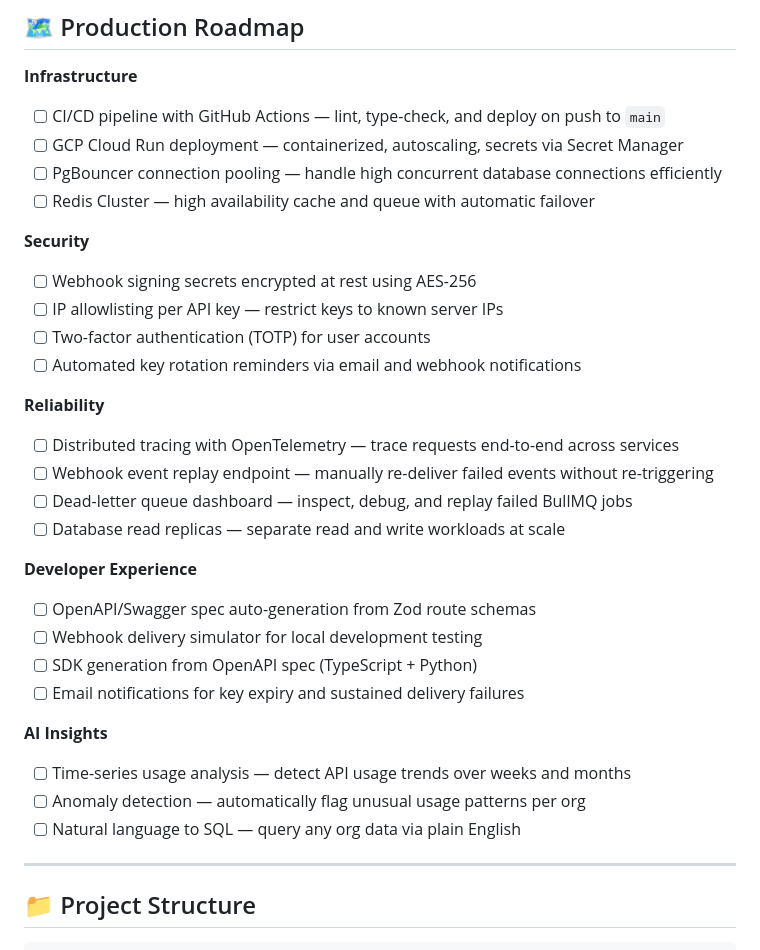
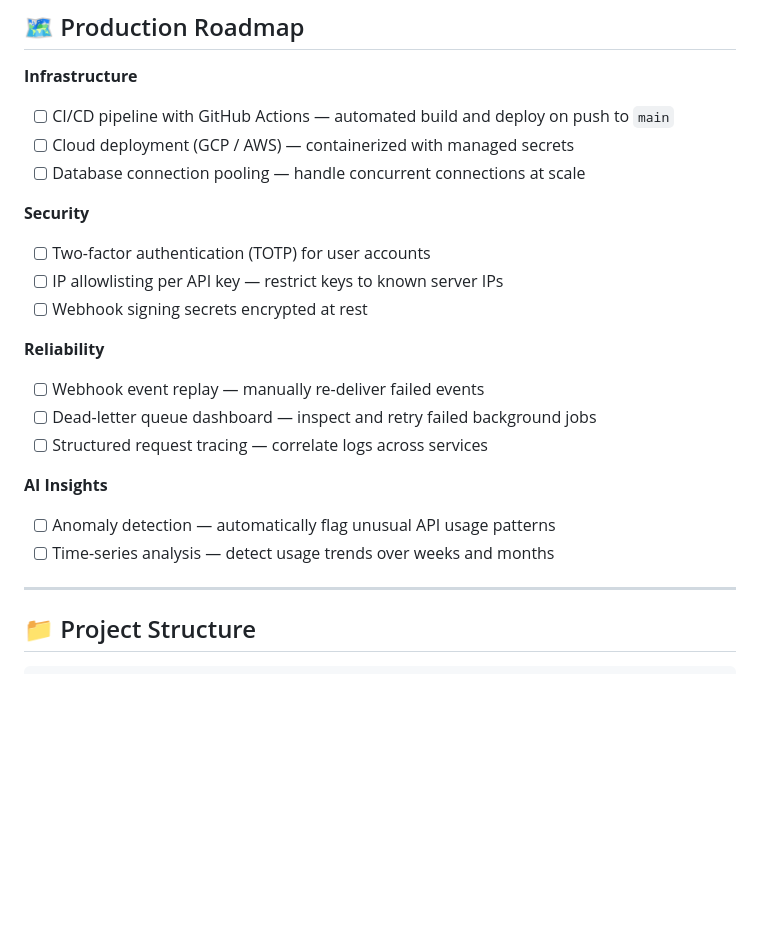
Before and after one commit to Kaushik-FSD/InfraCore, a Markdown page: README.md, the part around the change. Rendered like a GitHub page; blank space fills up the shorter version.

Commit message:
Modified prod roadmap

```diff
--- a/README.md
+++ b/README.md
@@ -313,33 +313,23 @@ InfraCore implements defense-in-depth across multiple layers:
 ## 🗺 Production Roadmap
 
 **Infrastructure**
-- [ ] CI/CD pipeline with GitHub Actions — lint, type-check, and deploy on push to `main`
-- [ ] GCP Cloud Run deployment — containerized, autoscaling, secrets via Secret Manager
-- [ ] PgBouncer connection pooling — handle high concurrent database connections efficiently
-- [ ] Redis Cluster — high availability cache and queue with automatic failover
+- [ ] CI/CD pipeline with GitHub Actions — automated build and deploy on push to `main`
+- [ ] Cloud deployment (GCP / AWS) — containerized with managed secrets
+- [ ] Database connection pooling — handle concurrent connections at scale
 
 **Security**
-- [ ] Webhook signing secrets encrypted at rest using AES-256
+- [ ] Two-factor authentication (TOTP) for user accounts
 - [ ] IP allowlisting per API key — restrict keys to known server IPs
-- [ ] Two-factor authentication (TOTP) for user accounts
-- [ ] Automated key rotation reminders via email and webhook notifications
+- [ ] Webhook signing secrets encrypted at rest
 
 **Reliability**
-- [ ] Distributed tracing with OpenTelemetry — trace requests end-to-end across services
-- [ ] Webhook event replay endpoint — manually re-deliver failed events without re-triggering
-- [ ] Dead-letter queue dashboard — inspect, debug, and replay failed BullMQ jobs
-- [ ] Database read replicas — separate read and write workloads at scale
-
-**Developer Experience**
-- [ ] OpenAPI/Swagger spec auto-generation from Zod route schemas
-- [ ] Webhook delivery simulator for local development testing
-- [ ] SDK generation from OpenAPI spec (TypeScript + Python)
-- [ ] Email notifications for key expiry and sustained delivery failures
+- [ ] Webhook event replay — manually re-deliver failed events
+- [ ] Dead-letter queue dashboard — inspect and retry failed background jobs
+- [ ] Structured request tracing — correlate logs across services
 
 **AI Insights**
-- [ ] Time-series usage analysis — detect API usage trends over weeks and months
-- [ ] Anomaly detection — automatically flag unusual usage patterns per org
-- [ ] Natural language to SQL — query any org data via plain English
+- [ ] Anomaly detection — automatically flag unusual API usage patterns
+- [ ] Time-series analysis — detect usage trends over weeks and months
 
 ---
 
```
